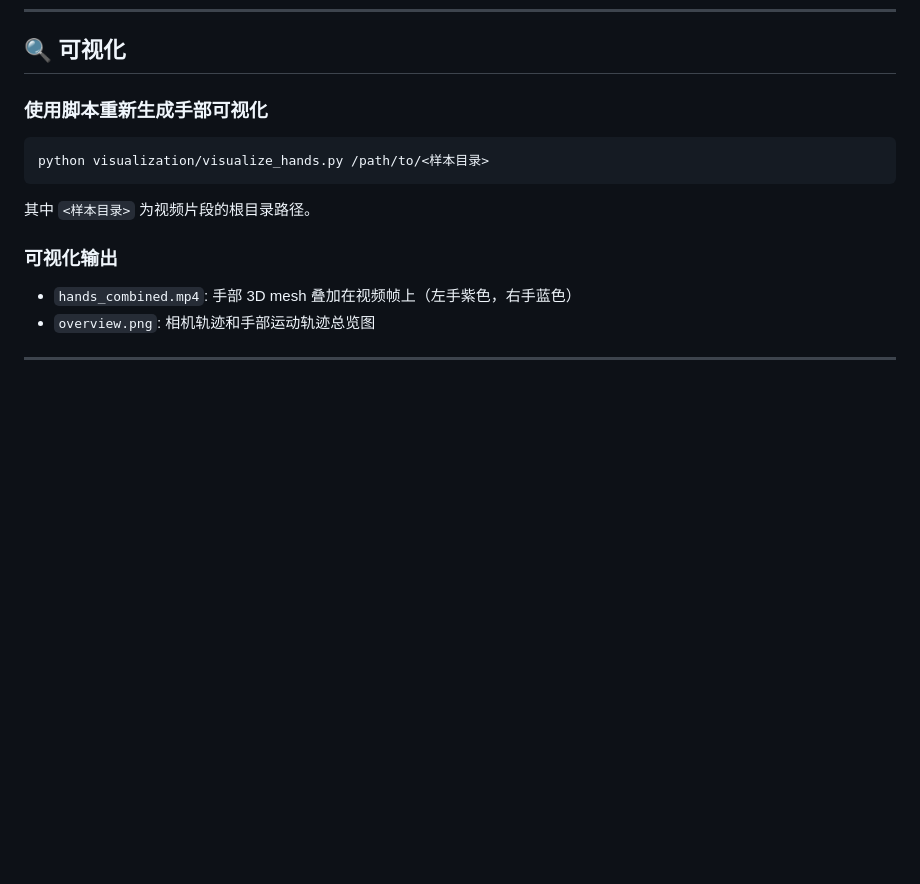
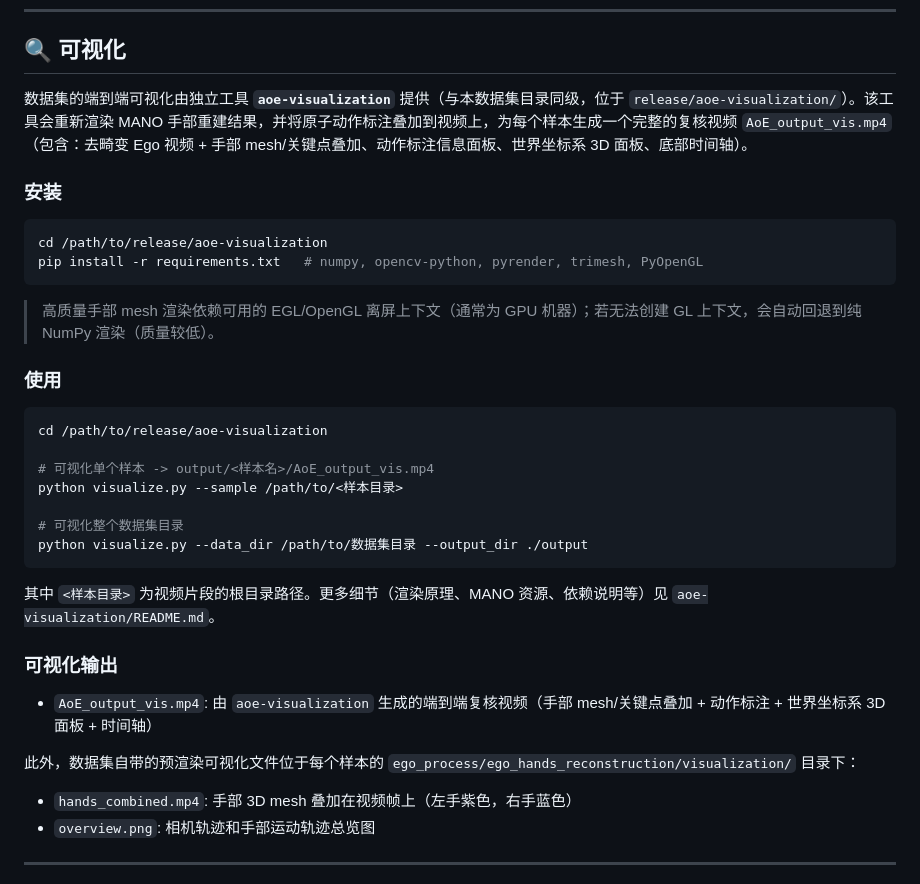
Before and after one commit to friedrichyuan/cvpr2027, a Markdown page: release/open-aoe-2000h/README.md, the part around the change. GitHub-like rendering; blank space fills up the shorter version.

Commit message:
update dataset readme in aoe vis

````diff
--- a/release/open-aoe-2000h/README.md
+++ b/release/open-aoe-2000h/README.md
@@ -492,15 +492,36 @@ v = fy * p_cam[1] / p_cam[2] + cy
 
 ## 🔍 可视化
 
-### 使用脚本重新生成手部可视化
+数据集的端到端可视化由独立工具 **`aoe-visualization`** 提供（与本数据集目录同级，位于 `release/aoe-visualization/`）。该工具会重新渲染 MANO 手部重建结果，并将原子动作标注叠加到视频上，为每个样本生成一个完整的复核视频 `AoE_output_vis.mp4`（包含：去畸变 Ego 视频 + 手部 mesh/关键点叠加、动作标注信息面板、世界坐标系 3D 面板、底部时间轴）。
+
+### 安装
 
 ```bash
-python visualization/visualize_hands.py /path/to/<样本目录>
+cd /path/to/release/aoe-visualization
+pip install -r requirements.txt   # numpy, opencv-python, pyrender, trimesh, PyOpenGL
 ```
 
-其中 `<样本目录>` 为视频片段的根目录路径。
+> 高质量手部 mesh 渲染依赖可用的 EGL/OpenGL 离屏上下文（通常为 GPU 机器）；若无法创建 GL 上下文，会自动回退到纯 NumPy 渲染（质量较低）。
+
+### 使用
+
+```bash
+cd /path/to/release/aoe-visualization
+
+# 可视化单个样本 -> output/<样本名>/AoE_output_vis.mp4
+python visualize.py --sample /path/to/<样本目录>
+
+# 可视化整个数据集目录
+python visualize.py --data_dir /path/to/数据集目录 --output_dir ./output
+```
+
+其中 `<样本目录>` 为视频片段的根目录路径。更多细节（渲染原理、MANO 资源、依赖说明等）见 `aoe-visualization/README.md`。
 
 ### 可视化输出
+
+- `AoE_output_vis.mp4`: 由 `aoe-visualization` 生成的端到端复核视频（手部 mesh/关键点叠加 + 动作标注 + 世界坐标系 3D 面板 + 时间轴）
+
+此外，数据集自带的预渲染可视化文件位于每个样本的 `ego_process/ego_hands_reconstruction/visualization/` 目录下：
 
 - `hands_combined.mp4`: 手部 3D mesh 叠加在视频帧上（左手紫色，右手蓝色）
 - `overview.png`: 相机轨迹和手部运动轨迹总览图
````
